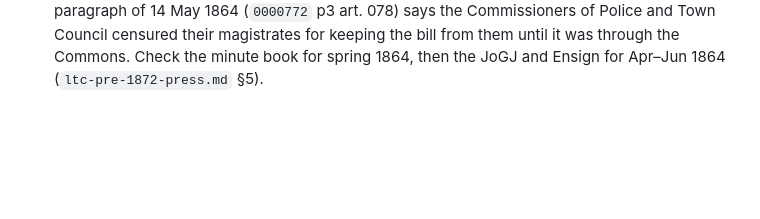
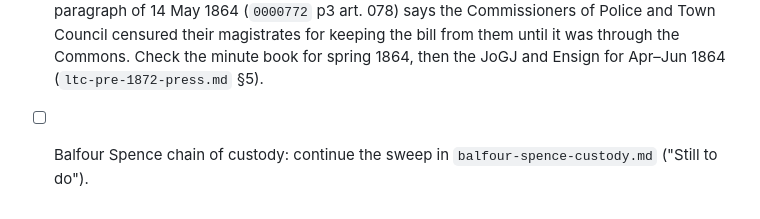
Before and after one commit to ShetlandJ/shetland-political-history, a Markdown page: research/bna/queue.md, the part around the change. Drawn GitHub-style; blank space fills up the shorter version.

```diff
--- a/research/bna/queue.md
+++ b/research/bna/queue.md
@@ -310,3 +310,5 @@ manifest, read every article's OCR, keep those matching the patterns below.
 - [x] **John o' Groat Journal 1836–1871 and Northern Ensign** (done 2026-10-01: ten of the twelve generals 1841–71 reported (none for 1838), all names agreeing with the minute book except two points now in open-questions: 1850 "Thursday the 5th" against the book's 6th, and "John Robertson, jun." in 1856 where the book has Senior. No co-option found in the book's silences, so the seats of councillors who died in office stayed empty as the ledger has them; four council acts from the gaps (Nov 1847, Sep 1853, Jul 1861, Mar 1863). 19 citations, no ledger changes, 0 issues (7). Ensign is "northern ensign and weekly gazette" in the `newspaper=` filter; the Aberdeen Journal is "aberdeen press and journal". `ltc-pre-1872-press.md` §4): search, not sweep (weekly for 35 years). Keywords `lerwick` + `council`, `magistrates`, `bailie`, `provost`, `municipal`, `burgh`, one year at a time; September (the annual election, first Tuesday) and November first. Also `police commissioners` after the 1833 Burgh Police Act.
 - [x] **Scottish dailies** (done 2026-10-01: Scotsman, Courant and Mercury read through `lerwick magistrates`/`bailies` 1818–71, plus the phrase searches across all titles. Nothing on the 1818 charter, the 1833 Police Act or any court case with the council as a party; the BNA doesn't hold phrases strictly, so most hits were shipping lists. Adds: the 1822 hose gift to George IV, the 1836 Burghs of Barony Bill, Leask as senior magistrate Jan 1847, Duncan's 1857 Dutch knighthood, the 1869 town-trust vote, and the 1871 result (matches the book). 6 citations, no ledger changes, 0 issues (7). Not done: Inverness Courier past page 1, Aberdeen Journal (filter name). `ltc-pre-1872-press.md` §5) (Caledonian Mercury `0000045`, Scotsman `0000540`, Edinburgh Evening Courant `0001060`, Aberdeen Journal `0000031`, Inverness Courier `0000446`): `lerwick` + `magistrates`/`council` for disputes, court cases and the 1818 and 1833 burgh reforms.
 - [x] **1864 vote of censure on the magistrates** (done 2026-10-01: confirmed by the Aberdeen People's Journal 14 May and Northern Ensign 19 May 1864, day not found (before 14 May; not in the council minute book, so probably the Commissioners of Police's minute). Then public meetings on Tue 17 and Sat 21 May, Bailie Grierson in the chair, censured the promoters and Dundas; Grierson apologised for not telling the Commissioners and Council. 4 citations, no ledger change, 0 issues (7). `ltc-pre-1872-press.md` §6) (Zetland Road Bill): a Lerwick paragraph of 14 May 1864 (`0000772` p3 art. 078) says the Commissioners of Police and Town Council censured their magistrates for keeping the bill from them until it was through the Commons. Check the minute book for spring 1864, then the JoGJ and Ensign for Apr–Jun 1864 (`ltc-pre-1872-press.md` §5).
+
+- [ ] Balfour Spence chain of custody: continue the sweep in `balfour-spence-custody.md` ("Still to do").
```
Also changed, not shown: research/bna/balfour-spence-custody.md (added, +32 -0 lines).
